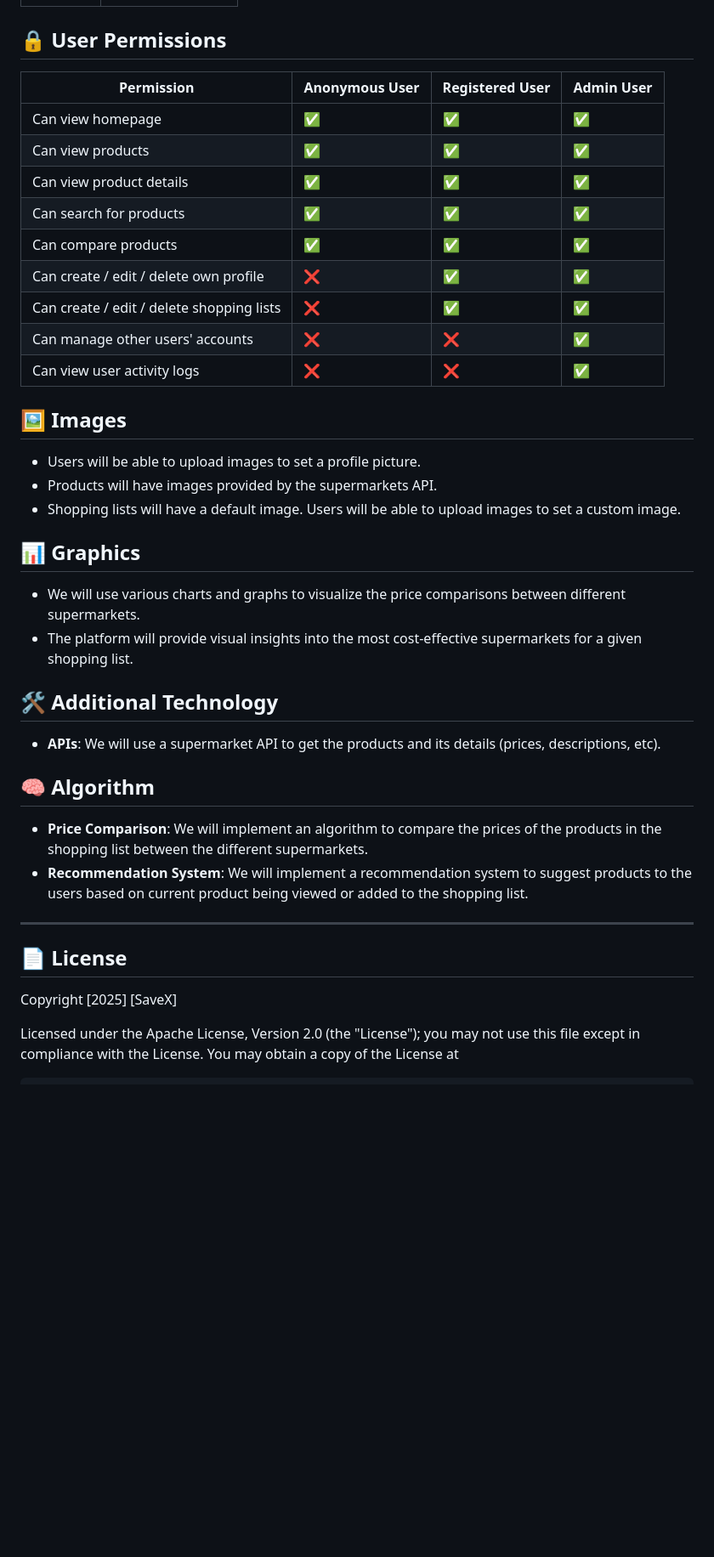
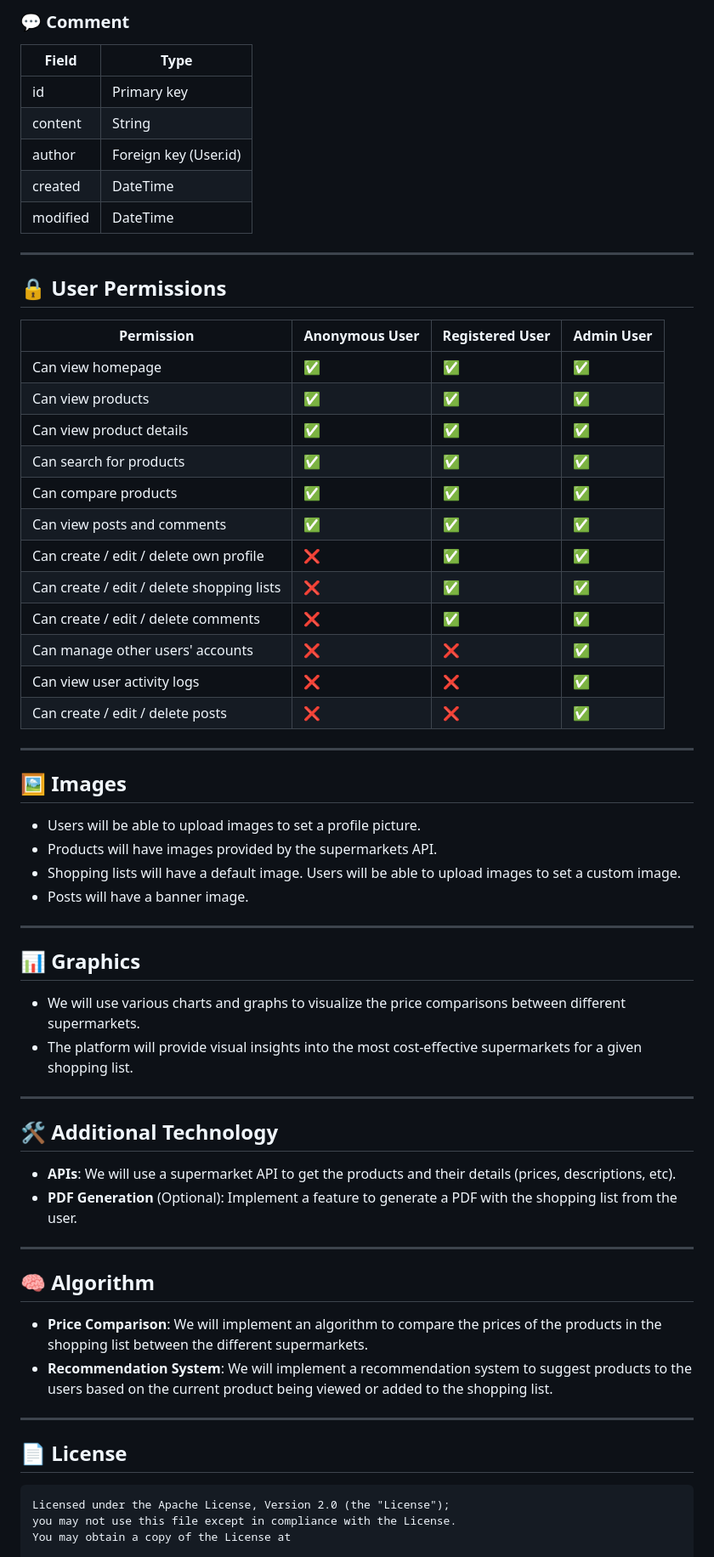
Before and after one commit to CodeURJC-DAW-2024-25/webapp01, a Markdown page: README.md, the part around the change printed below. Shown: that part at 85% size. Rendered like a GitHub page; blank space fills up the shorter version.

````diff
--- a/README.md
+++ b/README.md
@@ -66,3 +84,14 @@ You can find our Notion workspace at the following URL: [Notion Workspace](https
+### 💬 Comment
+
+| Field     | Type                        |
+|-----------|-----------------------------|
+| id        | Primary key                 |
+| content   | String                      |
+| author    | Foreign key (User.id)       |
+| created   | DateTime                    |
+| modified  | DateTime                    |
+
+---
 
 ## 🔒 User Permissions
 
@@ -73,37 +102,49 @@ You can find our Notion workspace at the following URL: [Notion Workspace](https
 | Can view product details                         | ✅             | ✅              | ✅         |
 | Can search for products                          | ✅             | ✅              | ✅         |
 | Can compare products                             | ✅             | ✅              | ✅         |
+| Can view posts and comments                      | ✅             | ✅              | ✅         |
 | Can create / edit / delete own profile           | ❌             | ✅              | ✅         |
 | Can create / edit / delete shopping lists        | ❌             | ✅              | ✅         |
+| Can create / edit / delete comments              | ❌             | ✅              | ✅         |
 | Can manage other users' accounts                 | ❌             | ❌              | ✅         |
 | Can view user activity logs                      | ❌             | ❌              | ✅         |
+| Can create / edit / delete posts                 | ❌             | ❌              | ✅         |
+
+---
 
 ## 🖼️ Images
 
 - Users will be able to upload images to set a profile picture.
 - Products will have images provided by the supermarkets API.
 - Shopping lists will have a default image. Users will be able to upload images to set a custom image.
+- Posts will have a banner image.
+
+---
 
 ## 📊 Graphics
 
 - We will use various charts and graphs to visualize the price comparisons between different supermarkets.
 - The platform will provide visual insights into the most cost-effective supermarkets for a given shopping list.
 
+---
+
 ## 🛠️ Additional Technology
 
-- **APIs**: We will use a supermarket API to get the products and its details (prices, descriptions, etc).
+- **APIs**: We will use a supermarket API to get the products and their details (prices, descriptions, etc).
+- **PDF Generation** (Optional): Implement a feature to generate a PDF with the shopping list from the user.
+
+---
 
 ## 🧠 Algorithm
 
 - **Price Comparison**: We will implement an algorithm to compare the prices of the products in the shopping list between the different supermarkets.
-- **Recommendation System**: We will implement a recommendation system to suggest products to the users based on current product being viewed or added to the shopping list.
+- **Recommendation System**: We will implement a recommendation system to suggest products to the users based on the current product being viewed or added to the shopping list.
 
 ---
 
 ## 📄 License
 
-Copyright [2025] [SaveX]
-
+```
 Licensed under the Apache License, Version 2.0 (the "License");
 you may not use this file except in compliance with the License.
 You may obtain a copy of the License at
````
Also changed, not shown: other parts of README.md (+39 -20 lines).
